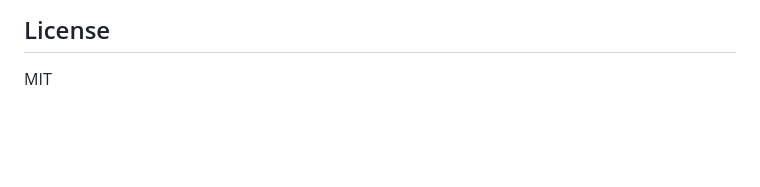
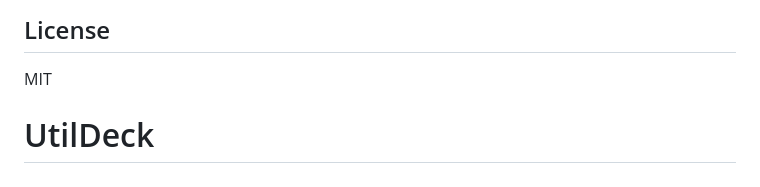
Before and after one commit to aryashjain/UtilDeck, a Markdown page: README.md, the part around the change. Rendered like a GitHub page; blank space fills up the shorter version.

```diff
--- a/README.md
+++ b/README.md
@@ -165,3 +165,4 @@ ACCOUNT_ID=your_account_id
 
 ## License
 MIT
+# UtilDeck
```
